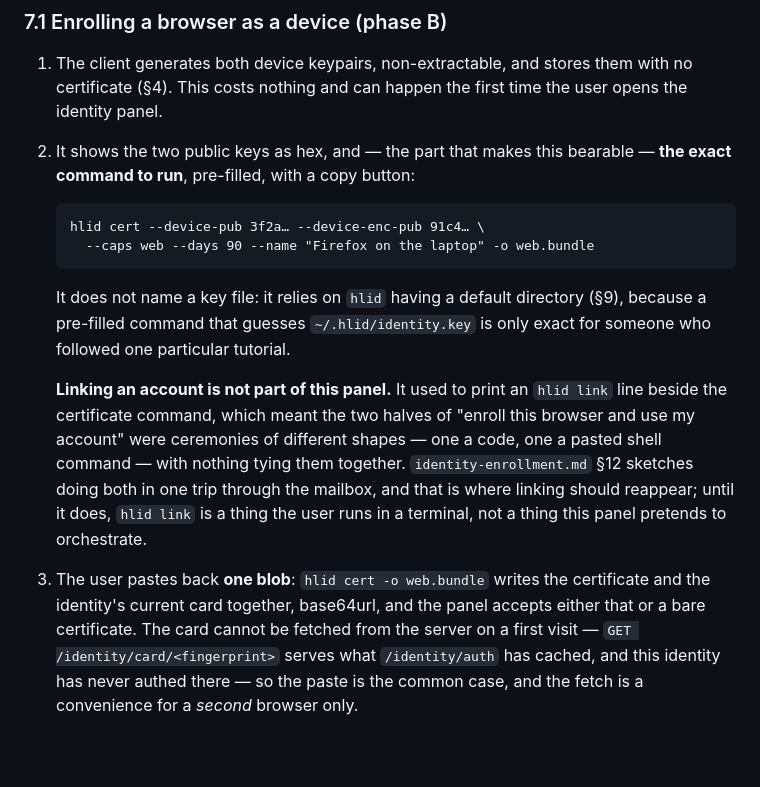
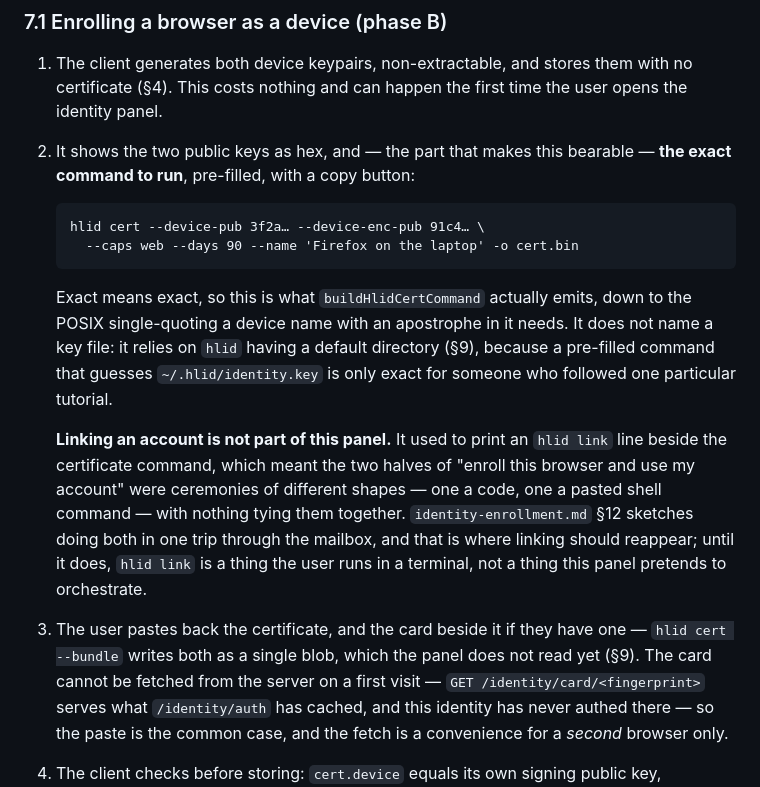
Before and after one commit to mishan/hx-ng, a Markdown page: docs/identity-keys.md, the part around the change. GitHub-like rendering; blank space fills up the shorter version.

Commit message:
Make §7.1's "exact command" the command that is actually printed
Review catch. The doc showed `-o web.bundle` and double quotes; the
panel emits `-o cert.bin` and POSIX single-quoting. Calling a command
"exact" and then printing a different one is worse than not claiming it,
because the claim is the reason a reader would paste it without looking.

Step 3 had the same problem from the other end: it described a single
pasted blob that this panel cannot yet read. `hlid cert --bundle` does
write one now, so that sentence says which part is still missing rather
than describing the finished state as though it had arrived.

````diff
--- a/docs/identity-keys.md
+++ b/docs/identity-keys.md
@@ -309,13 +309,15 @@ enrollment check in §7.1 can report.)
 
    ```
    hlid cert --device-pub 3f2a… --device-enc-pub 91c4… \
-     --caps web --days 90 --name "Firefox on the laptop" -o web.bundle
+     --caps web --days 90 --name 'Firefox on the laptop' -o cert.bin
    ```
 
-   It does not name a key file: it relies on `hlid` having a default
-   directory (§9), because a pre-filled command that guesses
-   `~/.hlid/identity.key` is only exact for someone who followed one
-   particular tutorial.
+   Exact means exact, so this is what `buildHlidCertCommand` actually
+   emits, down to the POSIX single-quoting a device name with an
+   apostrophe in it needs. It does not name a key file: it relies on
+   `hlid` having a default directory (§9), because a pre-filled command
+   that guesses `~/.hlid/identity.key` is only exact for someone who
+   followed one particular tutorial.
 
    **Linking an account is not part of this panel.** It used to print an
    `hlid link` line beside the certificate command, which meant the two
@@ -325,9 +327,9 @@ enrollment check in §7.1 can report.)
    doing both in one trip through the mailbox, and that is where linking
    should reappear; until it does, `hlid link` is a thing the user runs
    in a terminal, not a thing this panel pretends to orchestrate.
-3. The user pastes back **one blob**: `hlid cert -o web.bundle` writes
-   the certificate and the identity's current card together, base64url,
-   and the panel accepts either that or a bare certificate. The card
+3. The user pastes back the certificate, and the card beside it if they
+   have one — `hlid cert --bundle` writes both as a single blob, which
+   the panel does not read yet (§9). The card
    cannot be fetched from the server on a first visit — `GET
    /identity/card/<fingerprint>` serves what `/identity/auth` has cached,
    and this identity has never authed there — so the paste is the common
````
